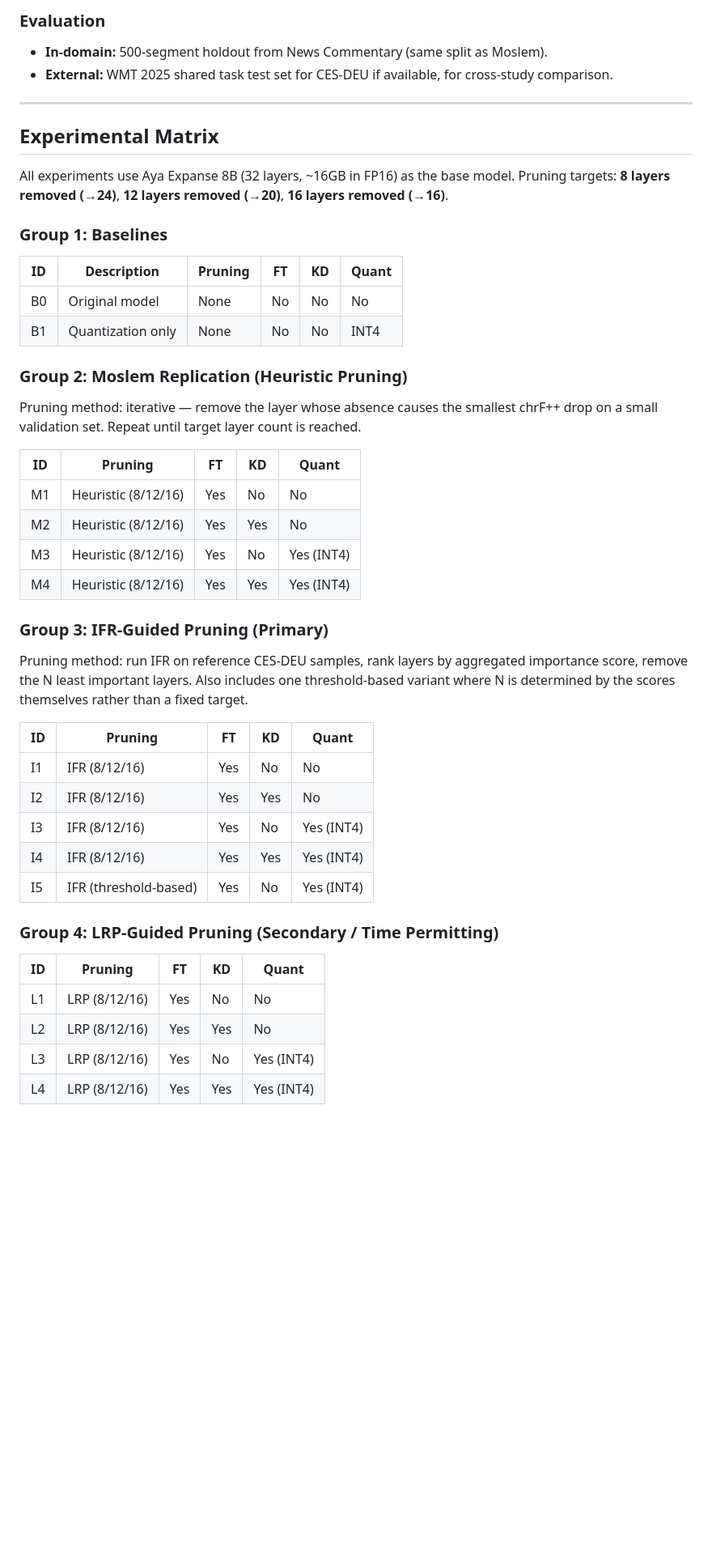
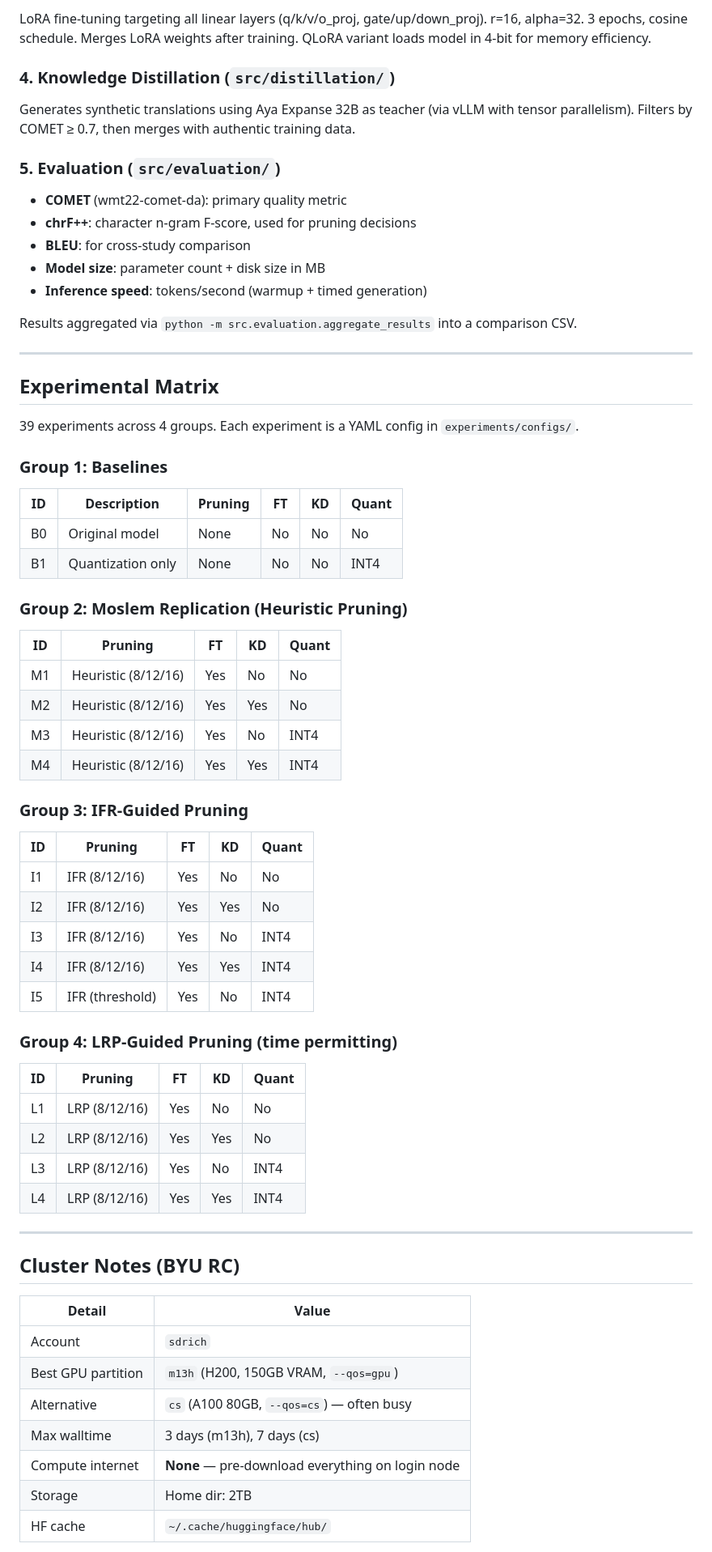
Before and after one commit to lea19019/layer_pruning, a Markdown page: README.md, the part around one of its changes. Shown at 81% size. Rendered like a GitHub page; blank space fills up the shorter version.

```diff
--- a/README.md
+++ b/README.md
@@ -88,16 +149,28 @@ the same pruning targets as IFR for direct comparison.
 
-### Evaluation
-- **In-domain:** 500-segment holdout from News Commentary (same split as Moslem).
-- **External:** WMT 2025 shared task test set for CES-DEU if available, for
-  cross-study comparison.
+LoRA fine-tuning targeting all linear layers (q/k/v/o_proj, gate/up/down_proj).
+r=16, alpha=32. 3 epochs, cosine schedule. Merges LoRA weights after training.
+QLoRA variant loads model in 4-bit for memory efficiency.
+
+### 4. Knowledge Distillation (`src/distillation/`)
+
+Generates synthetic translations using Aya Expanse 32B as teacher (via vLLM with
+tensor parallelism). Filters by COMET ≥ 0.7, then merges with authentic training data.
+
+### 5. Evaluation (`src/evaluation/`)
+
+- **COMET** (wmt22-comet-da): primary quality metric
+- **chrF++**: character n-gram F-score, used for pruning decisions
+- **BLEU**: for cross-study comparison
+- **Model size**: parameter count + disk size in MB
+- **Inference speed**: tokens/second (warmup + timed generation)
+
+Results aggregated via `python -m src.evaluation.aggregate_results` into a comparison CSV.
 
 ---
 
 ## Experimental Matrix
 
-All experiments use Aya Expanse 8B (32 layers, ~16GB in FP16) as the base model.
-Pruning targets: **8 layers removed (→24)**, **12 layers removed (→20)**,
-**16 layers removed (→16)**.
+39 experiments across 4 groups. Each experiment is a YAML config in `experiments/configs/`.
 
 ### Group 1: Baselines
 | ID | Description | Pruning | FT | KD | Quant |
@@ -106,34 +179,41 @@ Pruning targets: **8 layers removed (→24)**, **12 layers removed (→20)**,
 | B1 | Quantization only | None | No | No | INT4 |
 
 ### Group 2: Moslem Replication (Heuristic Pruning)
-Pruning method: iterative — remove the layer whose absence causes the smallest chrF++
-drop on a small validation set. Repeat until target layer count is reached.
-
 | ID | Pruning | FT | KD | Quant |
 |----|---------|----|----|-------|
 | M1 | Heuristic (8/12/16) | Yes | No | No |
 | M2 | Heuristic (8/12/16) | Yes | Yes | No |
-| M3 | Heuristic (8/12/16) | Yes | No | Yes (INT4) |
-| M4 | Heuristic (8/12/16) | Yes | Yes | Yes (INT4) |
+| M3 | Heuristic (8/12/16) | Yes | No | INT4 |
+| M4 | Heuristic (8/12/16) | Yes | Yes | INT4 |
 
-### Group 3: IFR-Guided Pruning (Primary)
-Pruning method: run IFR on reference CES-DEU samples, rank layers by aggregated
-importance score, remove the N least important layers.
-Also includes one threshold-based variant where N is determined by the scores
-themselves rather than a fixed target.
-
+### Group 3: IFR-Guided Pruning
 | ID | Pruning | FT | KD | Quant |
 |----|---------|----|----|-------|
 | I1 | IFR (8/12/16) | Yes | No | No |
 | I2 | IFR (8/12/16) | Yes | Yes | No |
-| I3 | IFR (8/12/16) | Yes | No | Yes (INT4) |
-| I4 | IFR (8/12/16) | Yes | Yes | Yes (INT4) |
-| I5 | IFR (threshold-based) | Yes | No | Yes (INT4) |
+| I3 | IFR (8/12/16) | Yes | No | INT4 |
+| I4 | IFR (8/12/16) | Yes | Yes | INT4 |
+| I5 | IFR (threshold) | Yes | No | INT4 |
 
-### Group 4: LRP-Guided Pruning (Secondary / Time Permitting)
+### Group 4: LRP-Guided Pruning (time permitting)
 | ID | Pruning | FT | KD | Quant |
 |----|---------|----|----|-------|
 | L1 | LRP (8/12/16) | Yes | No | No |
 | L2 | LRP (8/12/16) | Yes | Yes | No |
-| L3 | LRP (8/12/16) | Yes | No | Yes (INT4) |
-| L4 | LRP (8/12/16) | Yes | Yes | Yes (INT4) |
+| L3 | LRP (8/12/16) | Yes | No | INT4 |
+| L4 | LRP (8/12/16) | Yes | Yes | INT4 |
+
+---
+
+## Cluster Notes (BYU RC)
+
+| Detail | Value |
+|--------|-------|
+| Account | `sdrich` |
+| Best GPU partition | `m13h` (H200, 150GB VRAM, `--qos=gpu`) |
+| Alternative | `cs` (A100 80GB, `--qos=cs`) — often busy |
+| Max walltime | 3 days (m13h), 7 days (cs) |
+| Compute internet | **None** — pre-download everything on login node |
+| Storage | Home dir: 2TB |
+| HF cache | `~/.cache/huggingface/hub/` |
+
```
Also changed, not shown: other parts of README.md (+140 -114 lines).
